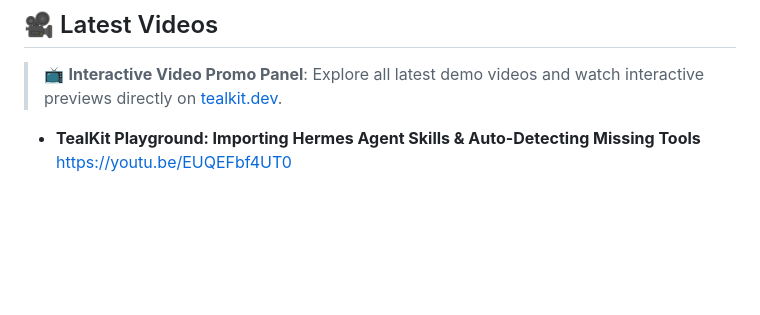
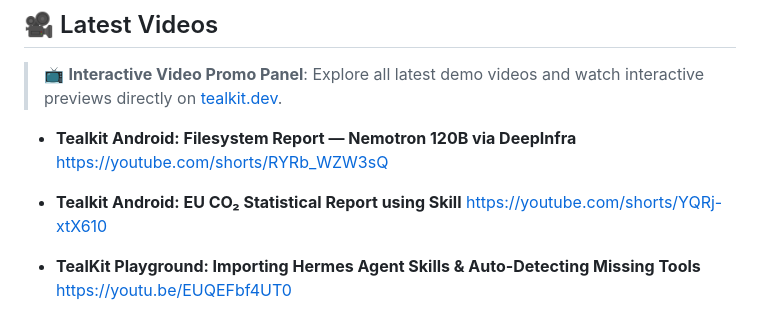
Before and after one commit to lschaffer/tealkit, a Markdown page: README.md, the part around the change. Rendered like a GitHub page; blank space fills up the shorter version.

Commit message:
playground - workflow skill updates

```diff
--- a/README.md
+++ b/README.md
@@ -29,6 +29,12 @@ TealKit is designed as a hybrid ecosystem: a Flutter-based client app that runs
 ## 🎥 Latest Videos
 
 > 📺 **Interactive Video Promo Panel**: Explore all latest demo videos and watch interactive previews directly on [tealkit.dev](https://tealkit.dev).
+
+* **Tealkit Android: Filesystem Report — Nemotron 120B via DeepInfra**
+  https://youtube.com/shorts/RYRb_WZW3sQ
+
+* **Tealkit Android: EU CO₂ Statistical Report using Skill**
+  https://youtube.com/shorts/YQRj-xtX610
 
 * **TealKit Playground: Importing Hermes Agent Skills & Auto-Detecting Missing Tools**
   https://youtu.be/EUQEFbf4UT0
```
